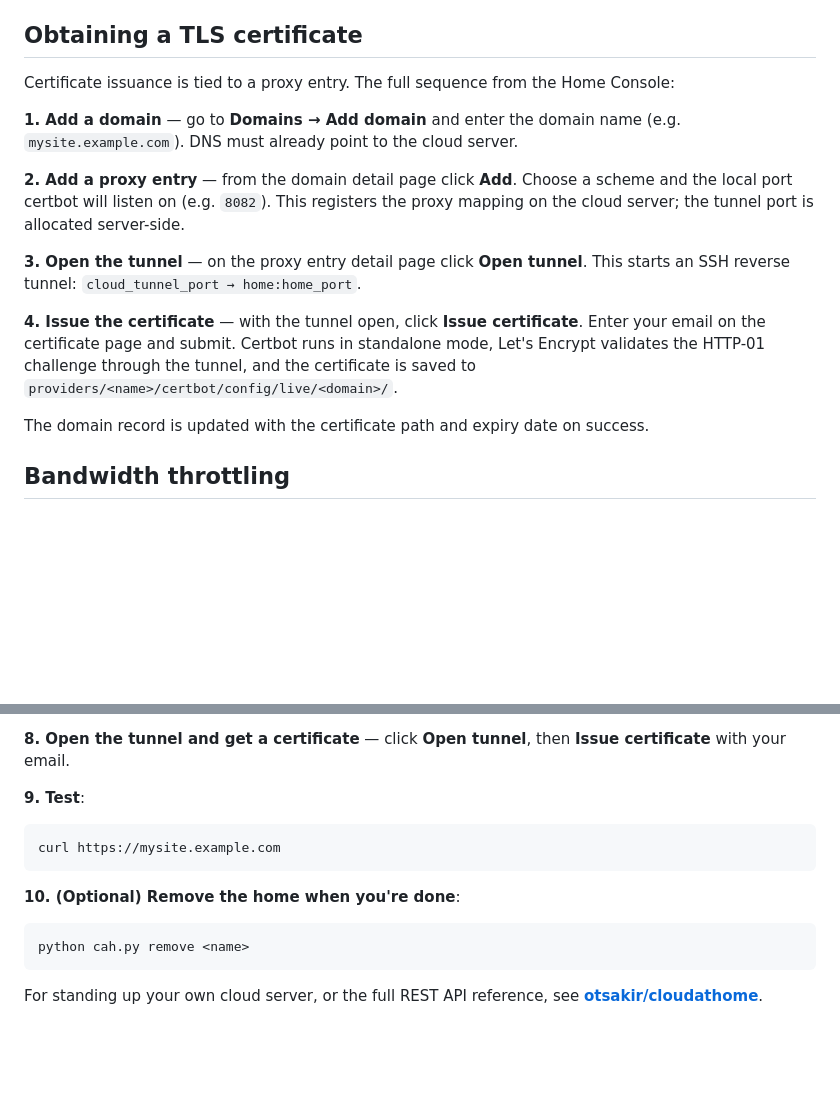
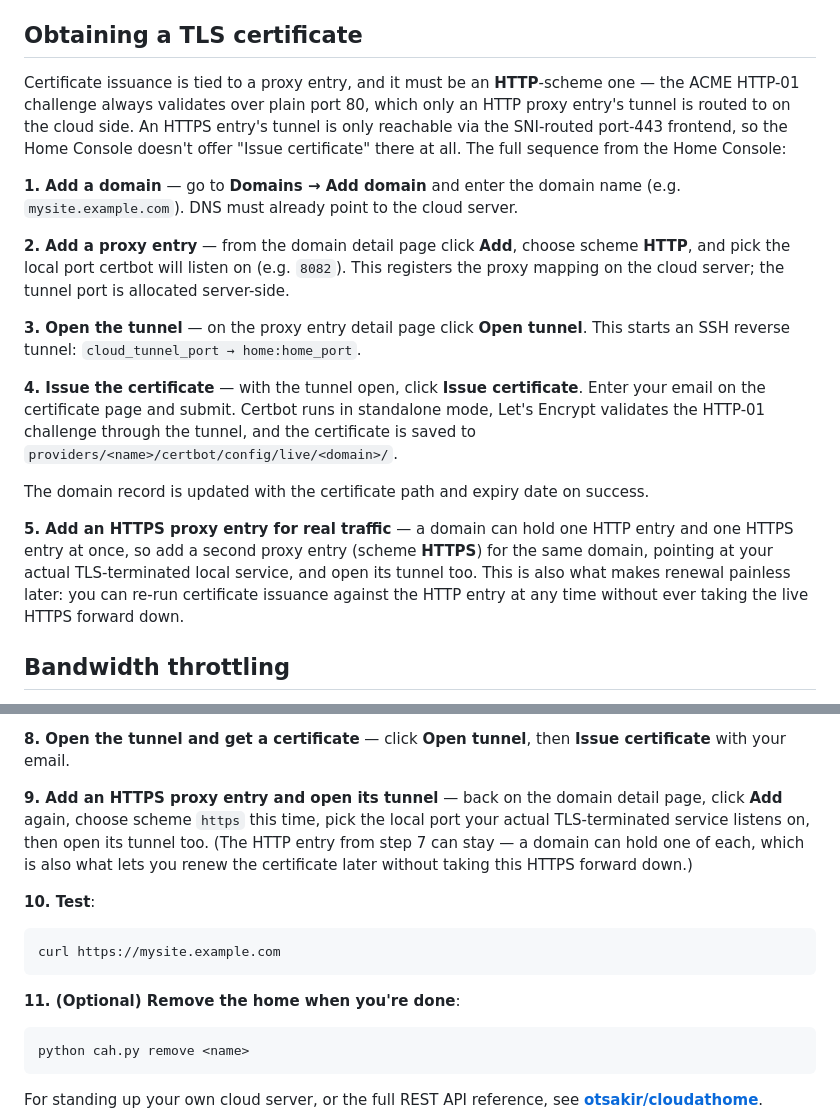
Before and after one commit to otsakir/cloudathome-client, a Markdown page: README.md, 2 parts joined by grey strips. Drawn GitHub-style; blank space fills up the shorter version.

Commit message:
Document HTTP+HTTPS proxy entry coexistence and fix a walkthrough gap
README's certificate section now says issuance requires an HTTP-scheme
entry (and why), and adds pairing it with an HTTPS entry for real
traffic. The end-to-end walkthrough had a pre-existing gap independent
of this: it obtained a cert via an HTTP entry but never created an
HTTPS one, despite testing curl https:// at the end -- added the
missing step. CLAUDE.md gets a Key design points entry documenting the
domain/scheme model and why certificate issuance is HTTP-only.

Co-Authored-By: Claude Sonnet 5 <noreply@anthropic.com>

````diff
--- a/README.md
+++ b/README.md
@@ -142,17 +142,19 @@ A home can register multiple base domains. Subdomains do not need to be register
 
 ## Obtaining a TLS certificate
 
-Certificate issuance is tied to a proxy entry. The full sequence from the Home Console:
+Certificate issuance is tied to a proxy entry, and it must be an **HTTP**-scheme one — the ACME HTTP-01 challenge always validates over plain port 80, which only an HTTP proxy entry's tunnel is routed to on the cloud side. An HTTPS entry's tunnel is only reachable via the SNI-routed port-443 frontend, so the Home Console doesn't offer "Issue certificate" there at all. The full sequence from the Home Console:
 
 **1. Add a domain** — go to **Domains → Add domain** and enter the domain name (e.g. `mysite.example.com`). DNS must already point to the cloud server.
 
-**2. Add a proxy entry** — from the domain detail page click **Add**. Choose a scheme and the local port certbot will listen on (e.g. `8082`). This registers the proxy mapping on the cloud server; the tunnel port is allocated server-side.
+**2. Add a proxy entry** — from the domain detail page click **Add**, choose scheme **HTTP**, and pick the local port certbot will listen on (e.g. `8082`). This registers the proxy mapping on the cloud server; the tunnel port is allocated server-side.
 
 **3. Open the tunnel** — on the proxy entry detail page click **Open tunnel**. This starts an SSH reverse tunnel: `cloud_tunnel_port → home:home_port`.
 
 **4. Issue the certificate** — with the tunnel open, click **Issue certificate**. Enter your email on the certificate page and submit. Certbot runs in standalone mode, Let's Encrypt validates the HTTP-01 challenge through the tunnel, and the certificate is saved to `providers/<name>/certbot/config/live/<domain>/`.
 
 The domain record is updated with the certificate path and expiry date on success.
+
+**5. Add an HTTPS proxy entry for real traffic** — a domain can hold one HTTP entry and one HTTPS entry at once, so add a second proxy entry (scheme **HTTPS**) for the same domain, pointing at your actual TLS-terminated local service, and open its tunnel too. This is also what makes renewal painless later: you can re-run certificate issuance against the HTTP entry at any time without ever taking the live HTTPS forward down.
 
 ## Bandwidth throttling
 
@@ -230,12 +232,14 @@ python cah.py start <name>
 
 **8. Open the tunnel and get a certificate** — click **Open tunnel**, then **Issue certificate** with your email.
 
-**9. Test**:
+**9. Add an HTTPS proxy entry and open its tunnel** — back on the domain detail page, click **Add** again, choose scheme `https` this time, pick the local port your actual TLS-terminated service listens on, then open its tunnel too. (The HTTP entry from step 7 can stay — a domain can hold one of each, which is also what lets you renew the certificate later without taking this HTTPS forward down.)
+
+**10. Test**:
 ```bash
 curl https://mysite.example.com
 ```
 
-**10. (Optional) Remove the home when you're done**:
+**11. (Optional) Remove the home when you're done**:
 ```bash
 python cah.py remove <name>
 ```
````
Also changed, not shown: CLAUDE.md (+1 -0 lines).
